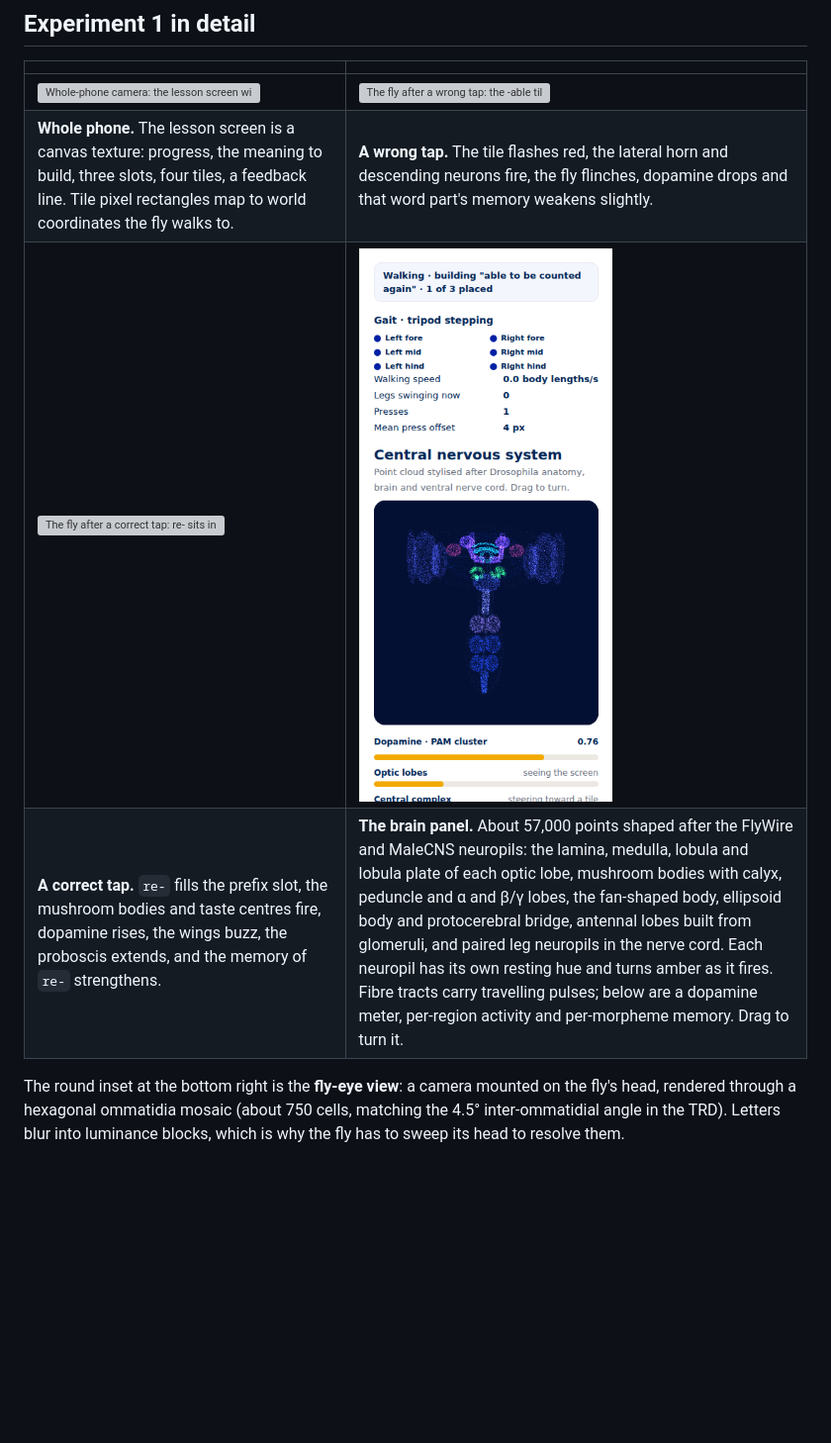
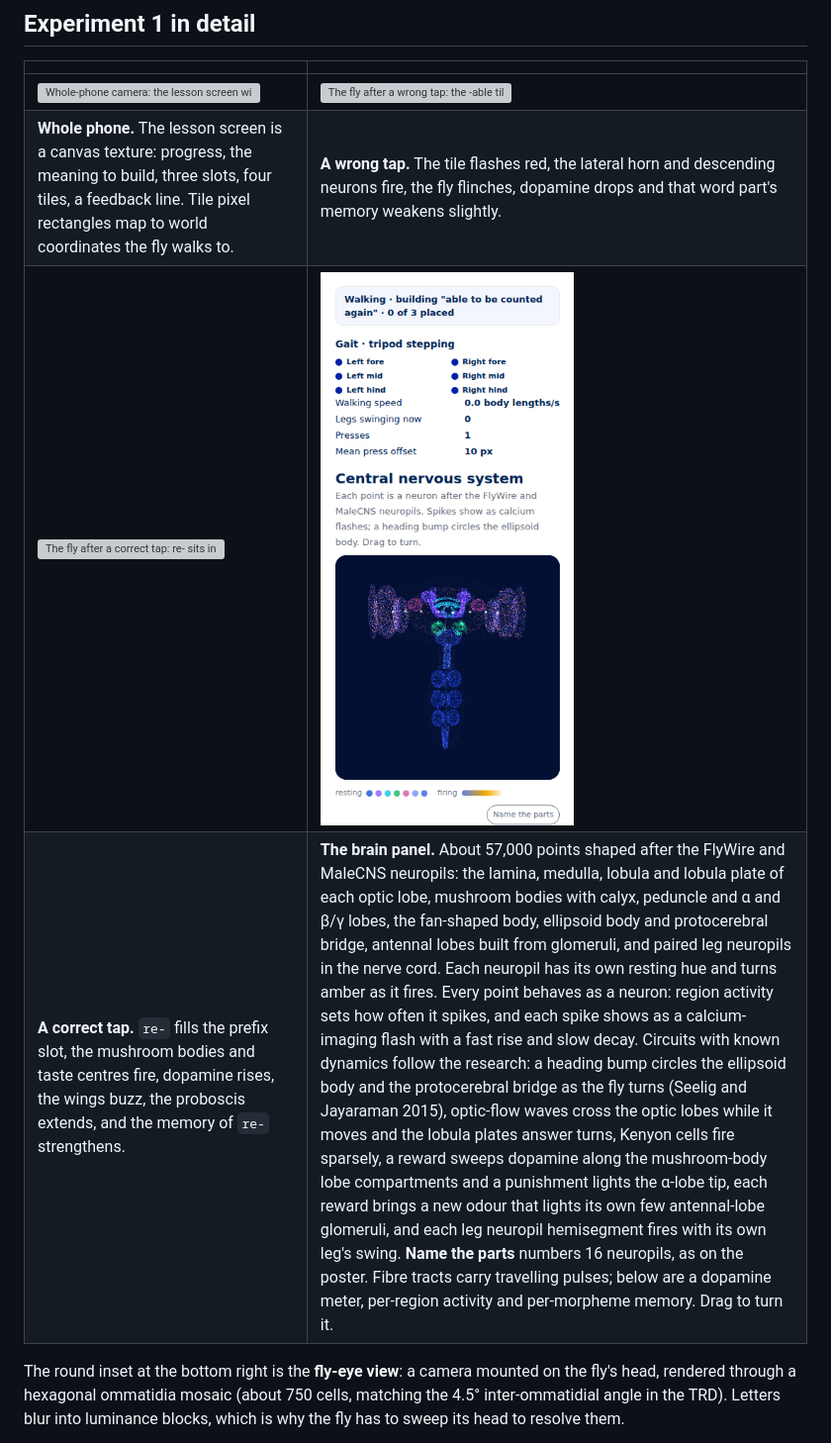
Before and after one commit to jayrosen-design/fly-lingo, a Markdown page: README.md, the part around the change. Shown: that part at 99% size. GitHub-like rendering; pictures changed too: docs/screenshots/brain-panel.png; blank space fills up the shorter version; grey boxes are pictures that could not be loaded.

```diff
--- a/README.md
+++ b/README.md
@@ -100,7 +100,7 @@ Everything is computed from the live session. Where a quantity stands in for a s
 | ![Whole-phone camera: the lesson screen with three slots and four tiles, the fly standing on the pre- tile](docs/screenshots/whole-phone.png) | ![The fly after a wrong tap: the -able tile edge flashes red and the feedback line says to try another tile](docs/screenshots/tap.png) |
 | **Whole phone.** The lesson screen is a canvas texture: progress, the meaning to build, three slots, four tiles, a feedback line. Tile pixel rectangles map to world coordinates the fly walks to. | **A wrong tap.** The tile flashes red, the lateral horn and descending neurons fire, the fly flinches, dopamine drops and that word part's memory weakens slightly. |
 | ![The fly after a correct tap: re- sits in the prefix slot, dopamine is at 0.62 and memory for re- has risen](docs/screenshots/reward.png) | ![The brain panel: point cloud, dopamine meter, region activity bars and word-part memory](docs/screenshots/brain-panel.png) |
-| **A correct tap.** `re-` fills the prefix slot, the mushroom bodies and taste centres fire, dopamine rises, the wings buzz, the proboscis extends, and the memory of `re-` strengthens. | **The brain panel.** About 57,000 points shaped after the FlyWire and MaleCNS neuropils: the lamina, medulla, lobula and lobula plate of each optic lobe, mushroom bodies with calyx, peduncle and α and β/γ lobes, the fan-shaped body, ellipsoid body and protocerebral bridge, antennal lobes built from glomeruli, and paired leg neuropils in the nerve cord. Each neuropil has its own resting hue and turns amber as it fires. Fibre tracts carry travelling pulses; below are a dopamine meter, per-region activity and per-morpheme memory. Drag to turn it. |
+| **A correct tap.** `re-` fills the prefix slot, the mushroom bodies and taste centres fire, dopamine rises, the wings buzz, the proboscis extends, and the memory of `re-` strengthens. | **The brain panel.** About 57,000 points shaped after the FlyWire and MaleCNS neuropils: the lamina, medulla, lobula and lobula plate of each optic lobe, mushroom bodies with calyx, peduncle and α and β/γ lobes, the fan-shaped body, ellipsoid body and protocerebral bridge, antennal lobes built from glomeruli, and paired leg neuropils in the nerve cord. Each neuropil has its own resting hue and turns amber as it fires. Every point behaves as a neuron: region activity sets how often it spikes, and each spike shows as a calcium-imaging flash with a fast rise and slow decay. Circuits with known dynamics follow the research: a heading bump circles the ellipsoid body and the protocerebral bridge as the fly turns (Seelig and Jayaraman 2015), optic-flow waves cross the optic lobes while it moves and the lobula plates answer turns, Kenyon cells fire sparsely, a reward sweeps dopamine along the mushroom-body lobe compartments and a punishment lights the α-lobe tip, each reward brings a new odour that lights its own few antennal-lobe glomeruli, and each leg neuropil hemisegment fires with its own leg's swing. **Name the parts** numbers 16 neuropils, as on the poster. Fibre tracts carry travelling pulses; below are a dopamine meter, per-region activity and per-morpheme memory. Drag to turn it. |
 
 The round inset at the bottom right is the **fly-eye view**: a camera mounted on the fly's head, rendered through a hexagonal ommatidia mosaic (about 750 cells, matching the 4.5° inter-ommatidial angle in the TRD). Letters blur into luminance blocks, which is why the fly has to sweep its head to resolve them.
 
```
Also changed, not shown: CLAUDE.md (+1 -1 lines), 1 other file.
